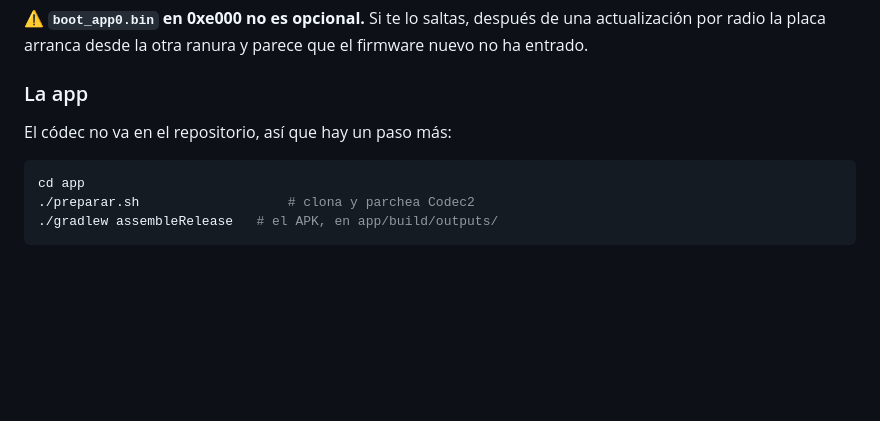
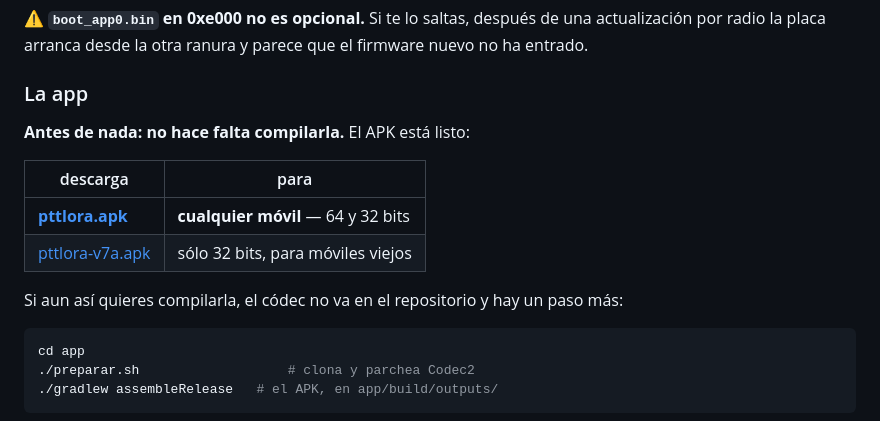
Before and after one commit to pyopower/pttLoRa, a Markdown page: README.md, the part around the change. Drawn GitHub-style; blank space fills up the shorter version.

Commit message:
README: el APK tambien donde se explica como compilar
Quien baja hasta la seccion de compilar tiene que encontrarse PRIMERO que no
hace falta. Los enlaces estaban solo arriba y en la pagina del instalador.

````diff
--- a/README.md
+++ b/README.md
@@ -256,7 +256,15 @@ firmware nuevo no ha entrado.
 
 ### La app
 
-El códec no va en el repositorio, así que hay un paso más:
+**Antes de nada: no hace falta compilarla.** El APK está listo:
+
+| descarga | para |
+|---|---|
+| **[pttlora.apk](https://github.com/pyopower/pttLoRa/releases/latest/download/pttlora.apk)** | **cualquier móvil** — 64 y 32 bits |
+| [pttlora-v7a.apk](https://github.com/pyopower/pttLoRa/releases/latest/download/pttlora-v7a.apk) | sólo 32 bits, para móviles viejos |
+
+Si aun así quieres compilarla, el códec no va en el repositorio y hay un paso
+más:
 
 ```bash
 cd app
````
